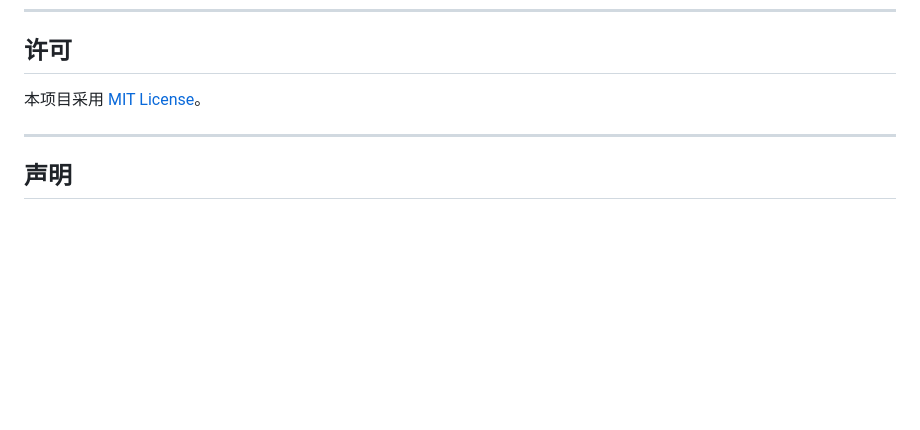
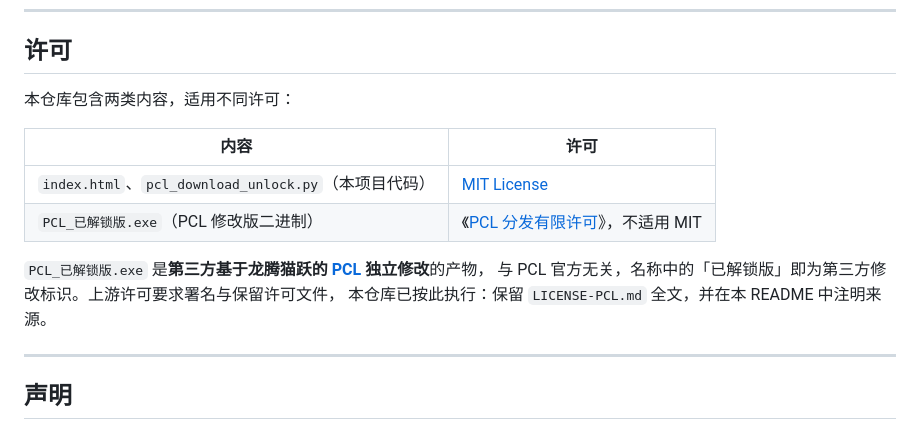
Before and after one commit to gangbeng1145/pcl_unlock, a Markdown page: README.md, the part around the change. GitHub-like rendering; blank space fills up the shorter version.

Commit message:
chore: split licensing - MIT for own code, PCL limited license for binary

```diff
--- a/README.md
+++ b/README.md
@@ -260,7 +260,16 @@ Python + PySide6，PyInstaller 打成单文件 exe。
 
 ## 许可
 
-本项目采用 [MIT License](LICENSE)。
+本仓库包含两类内容，适用不同许可：
+
+| 内容 | 许可 |
+|---|---|
+| `index.html`、`pcl_download_unlock.py`（本项目代码） | [MIT License](LICENSE) |
+| `PCL_已解锁版.exe`（PCL 修改版二进制） | 《[PCL 分发有限许可](LICENSE-PCL.md)》，不适用 MIT |
+
+`PCL_已解锁版.exe` 是**第三方基于龙腾猫跃的 [PCL](https://github.com/Meloong-Git/PCL) 独立修改**的产物，
+与 PCL 官方无关，名称中的「已解锁版」即为第三方修改标识。上游许可要求署名与保留许可文件，
+本仓库已按此执行：保留 `LICENSE-PCL.md` 全文，并在本 README 中注明来源。
 
 ---
 
```
Also changed, not shown: LICENSE-PCL.md (added, +50 -0 lines).
